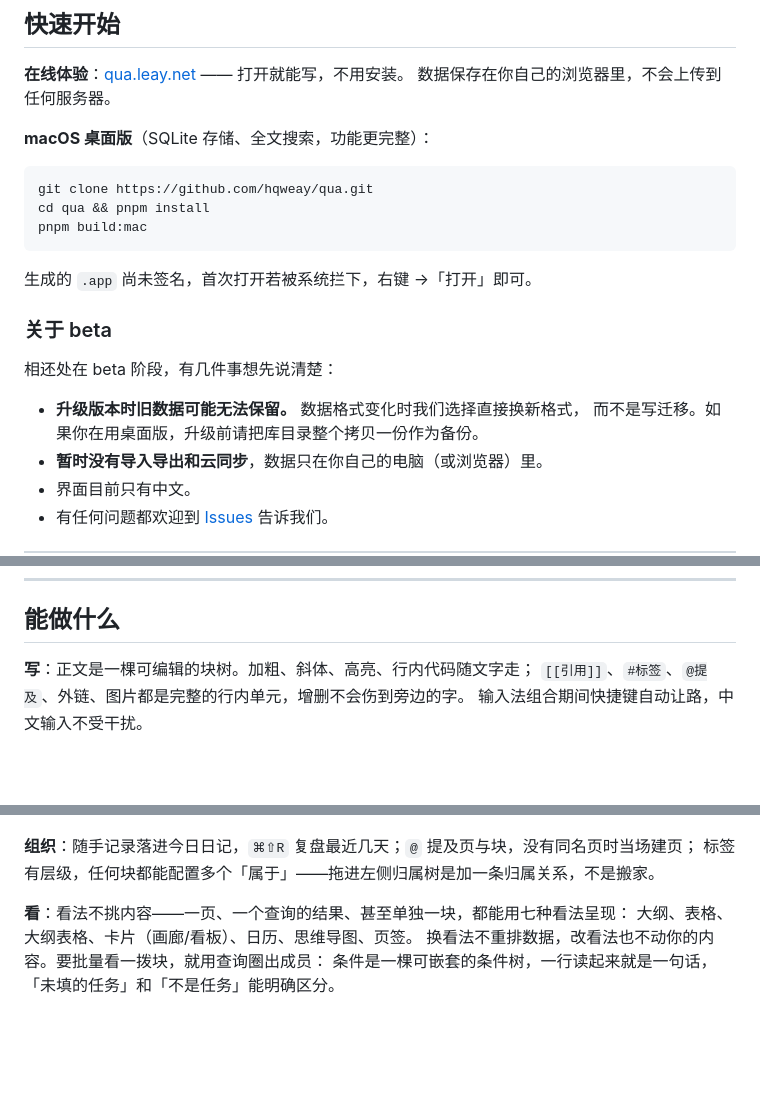
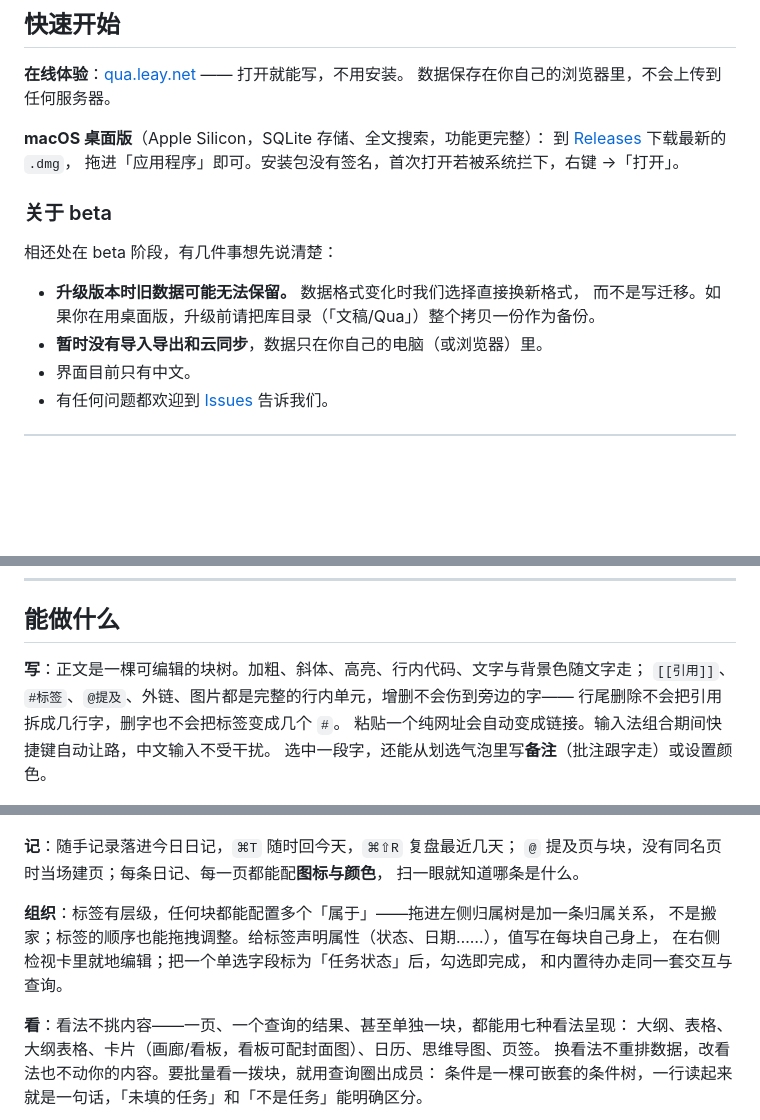
Before and after one commit to hqweay/qua, a Markdown page: README.md, 3 parts joined by grey strips. Rendered like a GitHub page; blank space fills up the shorter version.

Commit message:
docs(readme): 面向 beta 重写
- 下载渠道换成 Releases 的 .dmg（源码构建退到参与开发一节）
- 补近两周落地的能力：备注、图标与颜色、自由色、卡片封面、粘贴纯网址成链、归属序拖拽
- 全文检索补中文分词与拼音的说明

````diff
--- a/README.md
+++ b/README.md
@@ -15,22 +15,16 @@
 **在线体验**：[qua.leay.net](https://qua.leay.net/) —— 打开就能写，不用安装。
 数据保存在你自己的浏览器里，不会上传到任何服务器。
 
-**macOS 桌面版**（SQLite 存储、全文搜索，功能更完整）：
-
-```bash
-git clone https://github.com/hqweay/qua.git
-cd qua && pnpm install
-pnpm build:mac
-```
-
-生成的 `.app` 尚未签名，首次打开若被系统拦下，右键 →「打开」即可。
+**macOS 桌面版**（Apple Silicon，SQLite 存储、全文搜索，功能更完整）：
+到 [Releases](https://github.com/hqweay/qua/releases) 下载最新的 `.dmg`，
+拖进「应用程序」即可。安装包没有签名，首次打开若被系统拦下，右键 →「打开」。
 
 ### 关于 beta
 
 相还处在 beta 阶段，有几件事想先说清楚：
 
 - **升级版本时旧数据可能无法保留。** 数据格式变化时我们选择直接换新格式，
-  而不是写迁移。如果你在用桌面版，升级前请把库目录整个拷贝一份作为备份。
+  而不是写迁移。如果你在用桌面版，升级前请把库目录（「文稿/Qua」）整个拷贝一份作为备份。
 - **暂时没有导入导出和云同步**，数据只在你自己的电脑（或浏览器）里。
 - 界面目前只有中文。
 - 有任何问题都欢迎到 [Issues](https://github.com/hqweay/qua/issues) 告诉我们。
@@ -58,17 +52,25 @@ pnpm build:mac
 
 ## 能做什么
 
-**写**：正文是一棵可编辑的块树。加粗、斜体、高亮、行内代码随文字走；
-`[[引用]]`、`#标签`、`@提及`、外链、图片都是完整的行内单元，增删不会伤到旁边的字。
-输入法组合期间快捷键自动让路，中文输入不受干扰。
+**写**：正文是一棵可编辑的块树。加粗、斜体、高亮、行内代码、文字与背景色随文字走；
+`[[引用]]`、`#标签`、`@提及`、外链、图片都是完整的行内单元，增删不会伤到旁边的字——
+行尾删除不会把引用拆成几行字，删字也不会把标签变成几个 `#`。
+粘贴一个纯网址会自动变成链接。输入法组合期间快捷键自动让路，中文输入不受干扰。
+选中一段字，还能从划选气泡里写**备注**（批注跟字走）或设置颜色。
 
 ![斜杠菜单：行首敲 /，就地插入待办、查询块、引用、日期、图片](shots/overlay-斜杠菜单.png)
 
-**组织**：随手记录落进今日日记，`⌘⇧R` 复盘最近几天；`@` 提及页与块，没有同名页时当场建页；
-标签有层级，任何块都能配置多个「属于」——拖进左侧归属树是加一条归属关系，不是搬家。
+**记**：随手记录落进今日日记，`⌘T` 随时回今天，`⌘⇧R` 复盘最近几天；
+`@` 提及页与块，没有同名页时当场建页；每条日记、每一页都能配**图标与颜色**，
+扫一眼就知道哪条是什么。
+
+**组织**：标签有层级，任何块都能配置多个「属于」——拖进左侧归属树是加一条归属关系，
+不是搬家；标签的顺序也能拖拽调整。给标签声明属性（状态、日期……），值写在每块自己身上，
+在右侧检视卡里就地编辑；把一个单选字段标为「任务状态」后，勾选即完成，
+和内置待办走同一套交互与查询。
 
 **看**：看法不挑内容——一页、一个查询的结果、甚至单独一块，都能用七种看法呈现：
-大纲、表格、大纲表格、卡片（画廊/看板）、日历、思维导图、页签。
+大纲、表格、大纲表格、卡片（画廊/看板，看板可配封面图）、日历、思维导图、页签。
 换看法不重排数据，改看法也不动你的内容。要批量看一拨块，就用查询圈出成员：
 条件是一棵可嵌套的条件树，一行读起来就是一句话，「未填的任务」和「不是任务」能明确区分。
 
````
Also changed, not shown: other parts of README.md (+4 -5 lines).
